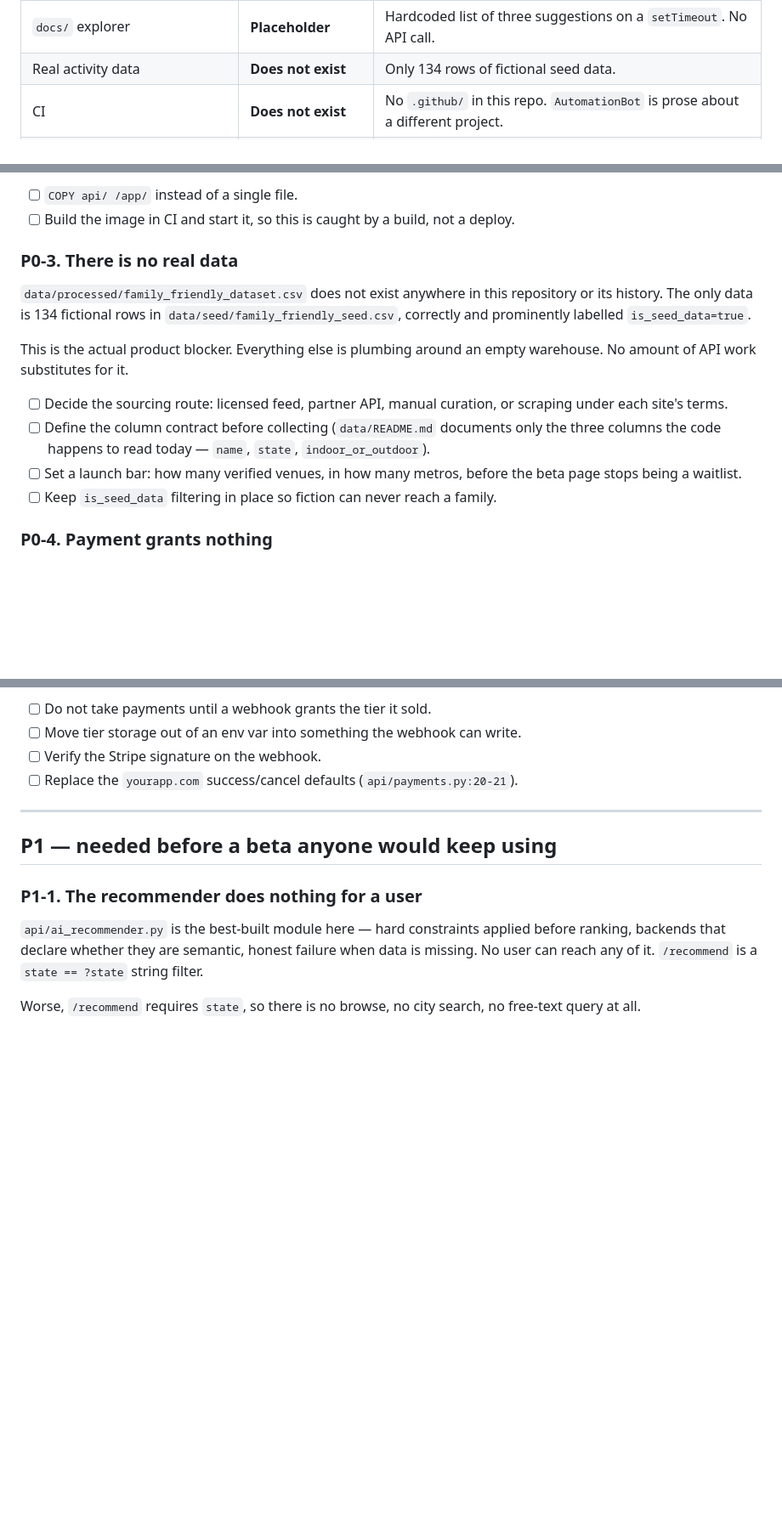
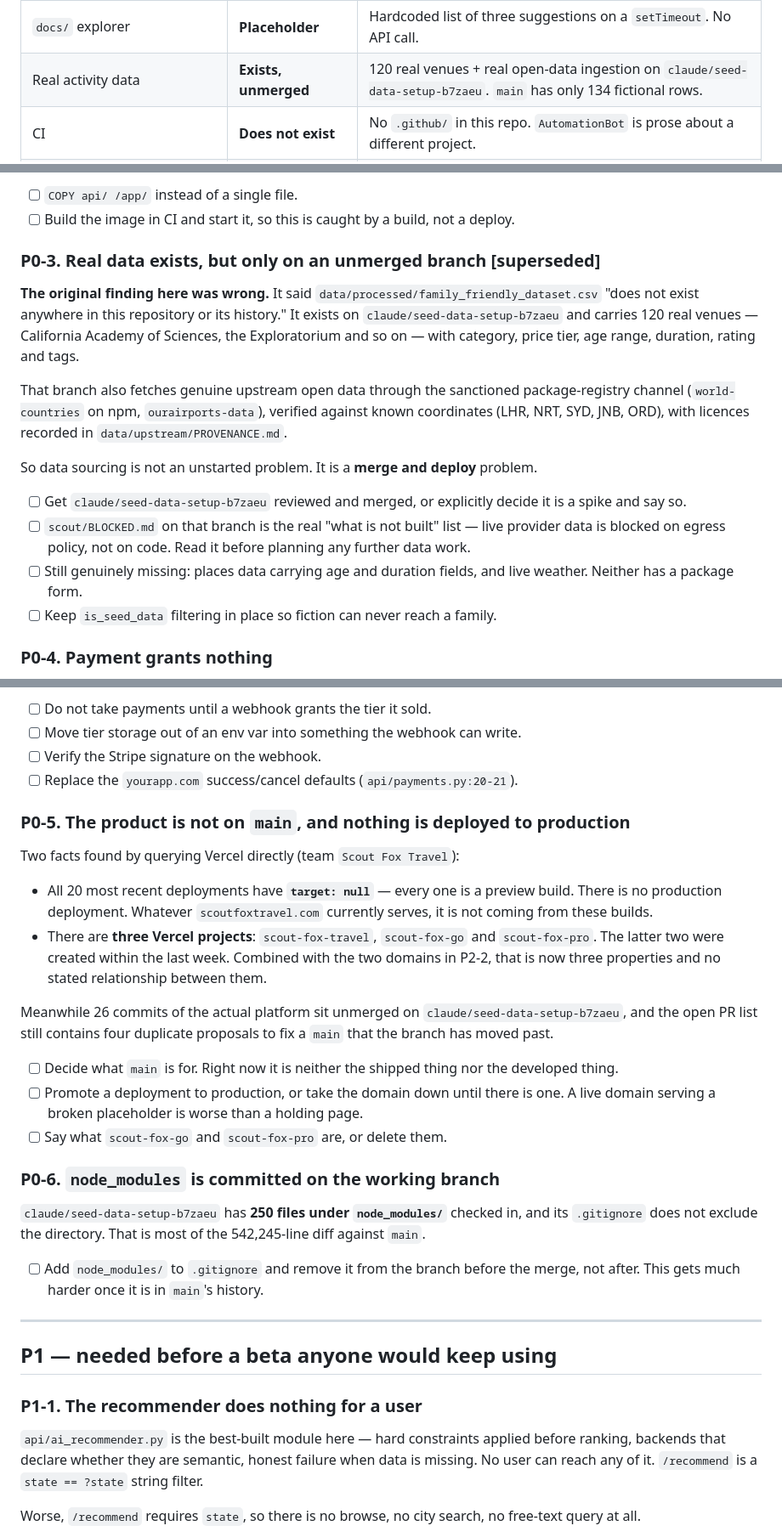
Before and after one commit to meghanhotchkiss-creator/family-friendly-dataset, a Markdown page: SFG_CHECKLIST.md, 3 parts joined by grey strips. Shown at 85% size. GitHub-like rendering; blank space fills up the shorter version.

Commit message:
Correct the checklist: it judged the project from the wrong branch
The first version audited main and concluded there was no real data anywhere
in the repository or its history. That is false. `claude/seed-data-setup-b7zaeu`
is 26 commits ahead and carries 120 real venues plus a TypeScript ingestion
platform running on genuine open data -- 250 countries, 3,985 admin regions,
85,925 airports -- fetched through the sanctioned package-registry channel and
verified against known coordinates.

Data sourcing is therefore a merge problem, not an unstarted one, and the
suggested order changes accordingly: settle the branch question before
estimating anything else.

Adds two findings the branch and the Vercel account surfaced: all 20 recent
deployments are previews with no production target and there are now three
Vercel projects, and the working branch has 250 node_modules files committed
with no gitignore rule to stop them reaching main.

Co-Authored-By: Claude Opus 5 <noreply@anthropic.com>
Claude-Session: https://claude.ai/code/session_01DMYBzfecEDf3afQcxiXH6g

```diff
--- a/SFG_CHECKLIST.md
+++ b/SFG_CHECKLIST.md
@@ -38,7 +55,7 @@ in P0-1.
 | Landing page (`index.html`) | **Broken visually** | Dead placeholder logo, four nav links that go nowhere, no link to the beta page. |
 | Beta page (`beta/index.html`) | **Built, not collecting** | Careful, accessible page — but submissions open a mailto, so nothing is captured. |
 | `docs/` explorer | **Placeholder** | Hardcoded list of three suggestions on a `setTimeout`. No API call. |
-| Real activity data | **Does not exist** | Only 134 rows of fictional seed data. |
+| Real activity data | **Exists, unmerged** | 120 real venues + real open-data ingestion on `claude/seed-data-setup-b7zaeu`. `main` has only 134 fictional rows. |
 | CI | **Does not exist** | No `.github/` in this repo. `AutomationBot` is prose about a different project. |
 | Database | **Does not exist** | `Uberliketasks` is loose DDL, never applied or referenced by any code. |
 
@@ -82,23 +99,29 @@ the container fails at import with `ModuleNotFoundError`.
 - [ ] `COPY api/ /app/` instead of a single file.
 - [ ] Build the image in CI and start it, so this is caught by a build, not a deploy.
 
-### P0-3. There is no real data
+### P0-3. Real data exists, but only on an unmerged branch  [superseded]
 
-`data/processed/family_friendly_dataset.csv` does not exist anywhere in this
-repository or its history. The only data is 134 fictional rows in
-`data/seed/family_friendly_seed.csv`, correctly and prominently labelled
-`is_seed_data=true`.
+**The original finding here was wrong.** It said
+`data/processed/family_friendly_dataset.csv` "does not exist anywhere in this
+repository or its history." It exists on `claude/seed-data-setup-b7zaeu` and
+carries 120 real venues — California Academy of Sciences, the Exploratorium and
+so on — with category, price tier, age range, duration, rating and tags.
 
-This is the actual product blocker. Everything else is plumbing around an empty
-warehouse. No amount of API work substitutes for it.
+That branch also fetches genuine upstream open data through the sanctioned
+package-registry channel (`world-countries` on npm, `ourairports-data`),
+verified against known coordinates (LHR, NRT, SYD, JNB, ORD), with licences
+recorded in `data/upstream/PROVENANCE.md`.
 
-- [ ] Decide the sourcing route: licensed feed, partner API, manual curation, or
-      scraping under each site's terms.
-- [ ] Define the column contract before collecting (`data/README.md` documents
-      only the three columns the code happens to read today —
-      `name`, `state`, `indoor_or_outdoor`).
-- [ ] Set a launch bar: how many verified venues, in how many metros, before the
-      beta page stops being a waitlist.
+So data sourcing is not an unstarted problem. It is a **merge and deploy**
+problem.
+
+- [ ] Get `claude/seed-data-setup-b7zaeu` reviewed and merged, or explicitly
+      decide it is a spike and say so.
+- [ ] `scout/BLOCKED.md` on that branch is the real "what is not built" list —
+      live provider data is blocked on egress policy, not on code. Read it
+      before planning any further data work.
+- [ ] Still genuinely missing: places data carrying age and duration fields, and
+      live weather. Neither has a package form.
 - [ ] Keep `is_seed_data` filtering in place so fiction can never reach a family.
 
 ### P0-4. Payment grants nothing
@@ -117,6 +140,37 @@ it either.
 - [ ] Move tier storage out of an env var into something the webhook can write.
 - [ ] Verify the Stripe signature on the webhook.
 - [ ] Replace the `yourapp.com` success/cancel defaults (`api/payments.py:20-21`).
+
+### P0-5. The product is not on `main`, and nothing is deployed to production
+
+Two facts found by querying Vercel directly (team `Scout Fox Travel`):
+
+- All 20 most recent deployments have **`target: null`** — every one is a
+  preview build. There is no production deployment. Whatever
+  `scoutfoxtravel.com` currently serves, it is not coming from these builds.
+- There are **three Vercel projects**: `scout-fox-travel`, `scout-fox-go` and
+  `scout-fox-pro`. The latter two were created within the last week. Combined
+  with the two domains in P2-2, that is now three properties and no stated
+  relationship between them.
+
+Meanwhile 26 commits of the actual platform sit unmerged on
+`claude/seed-data-setup-b7zaeu`, and the open PR list still contains four
+duplicate proposals to fix a `main` that the branch has moved past.
+
+- [ ] Decide what `main` is for. Right now it is neither the shipped thing nor
+      the developed thing.
+- [ ] Promote a deployment to production, or take the domain down until there is
+      one. A live domain serving a broken placeholder is worse than a holding page.
+- [ ] Say what `scout-fox-go` and `scout-fox-pro` are, or delete them.
+
+### P0-6. `node_modules` is committed on the working branch
+
+`claude/seed-data-setup-b7zaeu` has **250 files under `node_modules/`** checked
+in, and its `.gitignore` does not exclude the directory. That is most of the
+542,245-line diff against `main`.
+
+- [ ] Add `node_modules/` to `.gitignore` and remove it from the branch before
+      the merge, not after. This gets much harder once it is in `main`'s history.
 
 ---
 
```
Also changed, not shown: other parts of SFG_CHECKLIST.md (+31 -10 lines).
